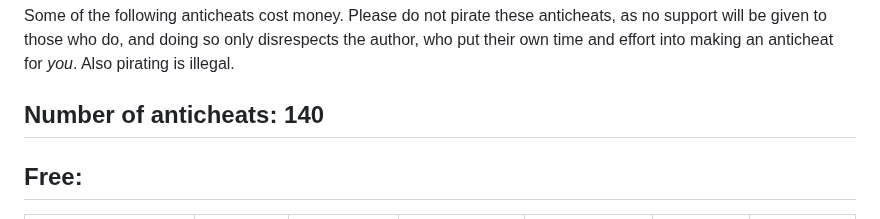
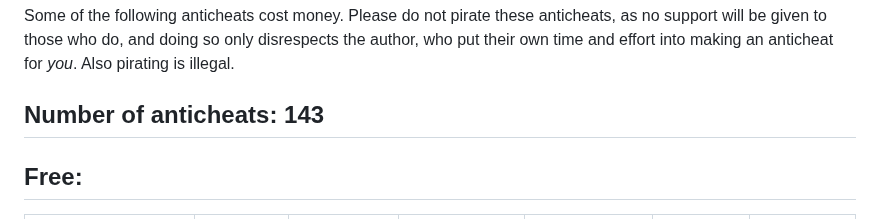
Before and after one commit to ManInMyVan/Minecraft-Anticheat-List, a Markdown page: README.md, the part around the change. GitHub-like rendering.

Commit message:
didn't change it

```diff
--- a/README.md
+++ b/README.md
@@ -5,7 +5,7 @@
 
 Some of the following anticheats cost money. Please do not pirate these anticheats, as no support will be given to those who do, and doing so only disrespects the author, who put their own time and effort into making an anticheat for *you*. Also pirating is illegal.
 
-## Number of anticheats: 140
+## Number of anticheats: 143
 
 ## Free:
 Anticheat                 |Edition|Platform  |Status      |Supported Versions                                                                         |Rating               |Links
```
